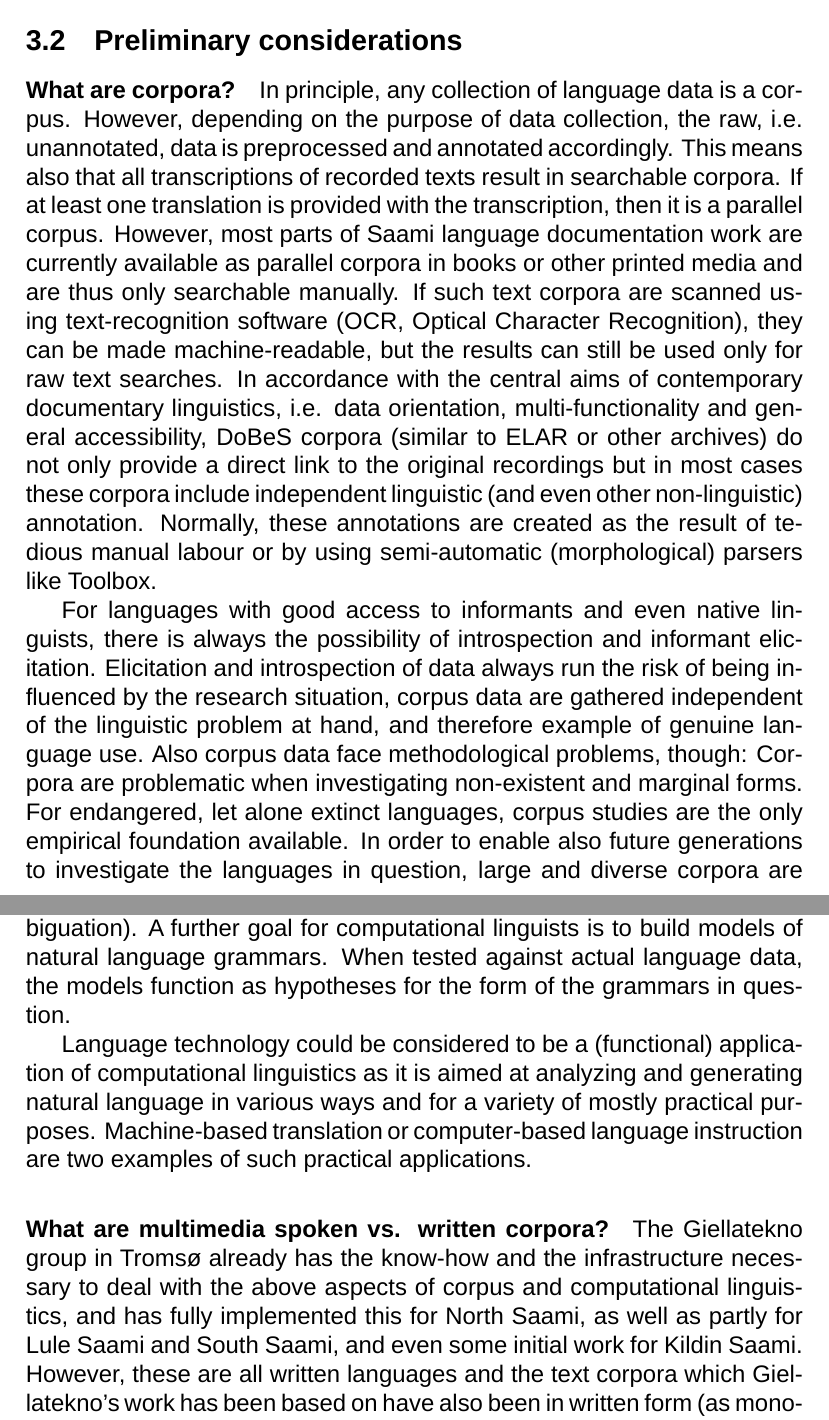
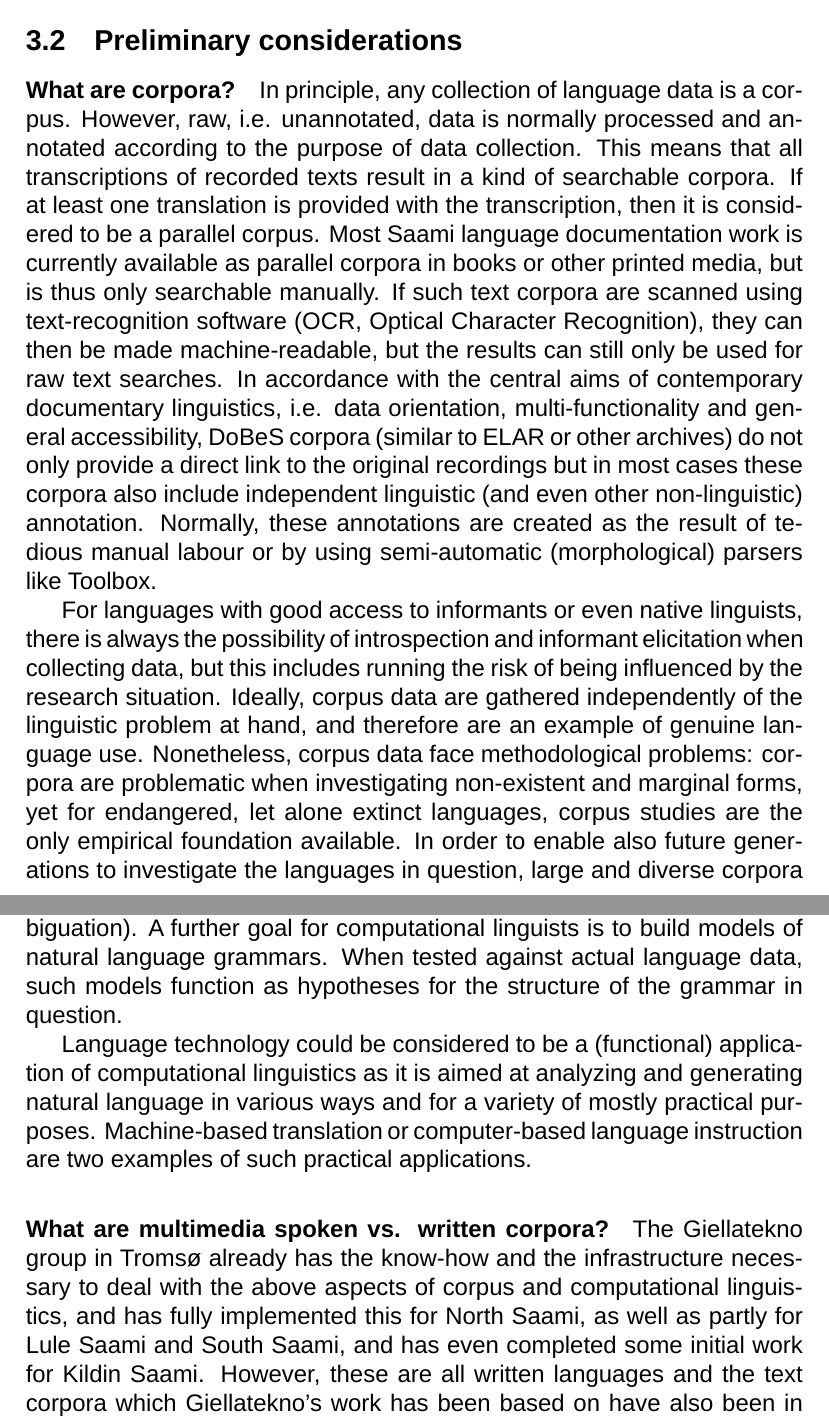
Before and after one commit to giellalt/lang-sjd, a LaTeX document (dobes10/KolaPiteDobes.tex): two parts of pages 8 and 10 of 48, joined at a grey line, cut so that both start at the same text. Compiled offline with LuaLaTeX; a missing font is replaced by an installed copy or a similar font; a missing bibliography style is replaced by a similar one.

Commit message:
revisions to Preliminary considerations

```diff
--- a/dobes10/KolaPiteDobes.tex
+++ b/dobes10/KolaPiteDobes.tex
@@ -260,12 +260,12 @@ The \textit{Dokumentation bedrohter Sprachen} (DoBeS) and the \textit{Hans Rausi
 \end{itemize}
 It is thus the logical next step from the perspective of both language and research communities to supplement archived materials with as much detailed linguistic analyses as possible and then, with the help of computers, to create practical products as a result. This task is particularly urgent for endangered languages because 1) access to native speaker knowledge is limited and potentially no longer possible in a relatively short time, and 2) because those involved in revitalization efforts want to take advantage of the practical tools that result in counteracting wide-spread language death at a local level as soon as these become available.
 
-\subsection{Preliminary considerations}%almost finished, some formulations and the English are unfinished though
-\paragraph{What are corpora?} In principle, any collection of language data is a corpus. However, depending on the purpose of data collection, the raw, i.e. unannotated,  data is preprocessed and annotated accordingly. This means also that all transcriptions of recorded texts result in searchable corpora. If at least one translation is provided with the transcription, then it is a parallel corpus. However, most parts of Saami language documentation work are currently available as parallel corpora in books or other printed media and are thus only searchable manually. If such text corpora are scanned using text-recognition software (OCR, Optical Character Recognition), they can be made machine-readable, but the results can still be used only for raw text searches. In accordance with the central aims of contemporary documentary linguistics, i.e. data orientation, multi-functionality and general accessibility, DoBeS corpora (similar to ELAR or other archives) do not only provide a direct link to the original recordings but in most cases these corpora include independent linguistic (and even other non-linguistic) annotation. Normally, these annotations are created as the result of tedious manual labour or by using semi-automatic (morphological) parsers like Toolbox.
+\subsection{Preliminary considerations}
+\paragraph{What are corpora?} In principle, any collection of language data is a corpus. However, raw, i.e. unannotated, data is normally processed and annotated according to the purpose of data collection. This means that all transcriptions of recorded texts result in a kind of searchable corpora. If at least one translation is provided with the transcription, then it is considered to be a parallel corpus. Most Saami language documentation work is currently available as parallel corpora in books or other printed media, but is thus only searchable manually. If such text corpora are scanned using text-recognition software (OCR, Optical Character Recognition), they can then be made machine-readable, but the results can still only be used for raw text searches. In accordance with the central aims of contemporary documentary linguistics, i.e. data orientation, multi-functionality and general accessibility, DoBeS corpora (similar to ELAR or other archives) do not only provide a direct link to the original recordings but in most cases these corpora also include independent linguistic (and even other non-linguistic) annotation. Normally, these annotations are created as the result of tedious manual labour or by using semi-automatic (morphological) parsers like Toolbox.
 
-For languages with good access to informants and even native linguists, there is always the possibility of introspection and informant elicitation. Elicitation and introspection of data always run the risk of being influenced by the research situation, corpus data are gathered independent of the linguistic problem at hand, and therefore example of genuine language use. Also corpus data face methodological problems, though: Corpora are problematic when investigating non-existent and marginal forms.  For endangered, let alone extinct languages, corpus studies are the only empirical foundation available. In order to enable also future generations to investigate the languages in question, large and diverse corpora are needed.
+For languages with good access to informants or even native linguists, there is always the possibility of introspection and informant elicitation when collecting data, but this includes running the risk of being influenced by the research situation. Ideally, corpus data are gathered independently of the linguistic problem at hand, and therefore are an example of genuine language use. Nonetheless, corpus data face methodological problems: corpora are problematic when investigating non-existent and marginal forms, yet for endangered, let alone extinct languages, corpus studies are the only empirical foundation available. In order to enable also future generations to investigate the languages in question, large and diverse corpora are needed.
 
-\paragraph{What is corpus linguistics?} Corpus linguistics refers to the study of linguistic phenomena as expressed in real world texts such as in the printed text representations mentioned above, or in machine-readable corpora, which allows for much more efficient corpus research. One significant problem when trying to create a “quality” machine-readable corpus is keeping annotation standards consistent; this includes reserving one type of information for each annotation tier (e.g. part-of-speech in one tier, glosses in another tier), consistent use of certain tags or symbols for similar phenomena (e.g. sticking to a set list of morphological glosses, to a set method of morpheme boundaries, defined marking of non-linguistic phenomena, etc.). As opposed to pure manual annotations, which are mistake-prone, semi-automatic annotation methods using software such as Toolbox allow for more consistent tagging, at least in theory. However, in practice, some corpora stemming from Toolbox projects are only really searchable using a full text search due to inconsistent tagging and including several different kinds of information (e.g. phonological, morphological and morpho-phonological) into one and the same annotation tier. As a result, searching the content of such corpora is relatively limited.
+\paragraph{What is corpus linguistics?} Corpus linguistics refers to the study of linguistic phenomena as expressed in real world texts such as in the printed text representations mentioned above, or in machine-readable corpora, which allow for much more efficient corpus research. One significant problem when trying to create a “quality” machine-readable corpus is keeping annotation standards consistent; this includes reserving one type of information for each annotation tier (e.g. part-of-speech in one tier, glosses in another tier), consistent use of certain tags or symbols for similar phenomena (e.g. sticking to a set list of morphological glosses, to a set method of morpheme boundaries, defined marking of non-linguistic phenomena, etc.). As opposed to strictly manual annotations, which are mistake-prone, semi-automatic annotation methods using software such as Toolbox allow for more consistent tagging, at least in theory. However, in practice, some corpora stemming from Toolbox projects are only really searchable using a full text search due to inconsistent tagging and including several different kinds of information (e.g. phonological, morphological and morpho-phonological) into one and the same annotation tier. As a result, searching the content of such corpora is relatively limited.
 
 A further problem with annotating and tagging transcriptions manually is the simple fact that this is exceptionally time consuming, as is evidenced by the fairly small amount of detailed annotation relative to the total number of transcriptions for archived language materials. Computer-aided annotation, on the other hand, provides a significantly faster and more efficient way to provide detailed annotations to a transcription.
 
@@ -273,10 +273,10 @@ To allow for multi-layered, consistent annotation of linguistic data, the use of
 
-\paragraph{What are computational linguistics and language technology?} Computational linguistics refers to machine-based processing of natural language. This normally includes, among other things, the development of processes for the analysis and generation of natural language texts, programs to collect and statistically evaluate large amounts of language data (such as lemmatizing software, frequency wordlists, concordances). Computational linguistics also eases the process of building corpora mostly by using automated processes (typically morphological and syntactic disambiguation). A further goal for computational linguists is to build models of natural language grammars. When tested against actual language data, the models function as hypotheses for the form of the grammars in question.
+\paragraph{What are computational linguistics and language technology?} Computational linguistics refers to machine-based processing of natural language. This normally includes, among other things, the development of processes for the analysis and generation of natural language texts, programs to collect and statistically evaluate large amounts of language data (such as lemmatizing software, frequency wordlists, concordances). Computational linguistics also eases the process of building corpora mostly by using automated processes (typically morphological and syntactic disambiguation). A further goal for computational linguists is to build models of natural language grammars. When tested against actual language data, such models function as hypotheses for the structure of the grammar in question.
 
 Language technology could be considered to be a (functional) application of computational linguistics as it is aimed at analyzing and generating natural language in various ways and for a variety of mostly practical purposes. Machine-based translation or computer-based language instruction are two examples of such practical applications.
 
 \paragraph{What are multimedia spoken vs. written corpora?}
-The Giellatekno group in Tromsø already has the know-how and the infrastructure necessary to deal with the above aspects of corpus and computational linguistics, and has fully implemented this for North Saami, as well as partly for Lule Saami and South Saami, and even some initial work for Kildin Saami. However, these are all written languages and the text corpora which Giellatekno's work has been based on have also been in written form (as mono-lingual or parallel texts with translations). The proposed project intends to take advantage of Giellatekno's experience and expand its field of application exclusively to spoken corpora. In theory, the input for the computational linguistic applications will be the same, since the spoken texts will first have to be represented as text (ortho-)graphically. However, there are several important aspects to consider in this (cf.~below Section \ref{method}).
+The Giellatekno group in Tromsø already has the know-how and the infrastructure necessary to deal with the above aspects of corpus and computational linguistics, and has fully implemented this for North Saami, as well as partly for Lule Saami and South Saami, and has even completed some initial work for Kildin Saami. However, these are all written languages and the text corpora which Giellatekno's work has been based on have also been in written form (as mono-lingual or parallel texts with translations). The proposed project intends to take advantage of Giellatekno's experience and expand its field of application exclusively to spoken corpora. In theory, the input for the computational linguistic applications will be the same, since the spoken texts will first have to be represented as text (ortho-)graphically. However, there are several important aspects to consider in this (cf.~below Section \ref{method}).
 
 Furthermore, many corpora are exclusively represented in writing, including the existing Giellatekno corpora. The proposed project, in focusing on spoken-language texts, will include links to the time-aligned multimedia recordings that the orthographic representations which make the corpora originate from. In and of itself, this is also nothing new. However, the corpora resulting from the proposed project will be linked to multimedia sources and include annotations done by semi-automatic morphological and syntactic parsing. In this, we will be joining documentary linguistics on endangered languages with corpus linguistics and with language technology. It is precisely these considerations which are at the source of motivation for the proposed project. As such, one of our main goal is to create a corpus linguistic infrastructure as a foundation for future Saami linguistic work using the DoBeS and ELAR materials. The other main goal being practical tools for aiding revitalization.
 
```
Also changed, not shown: dobes10/KolaPiteDobes.tex (4 more changed lines).
